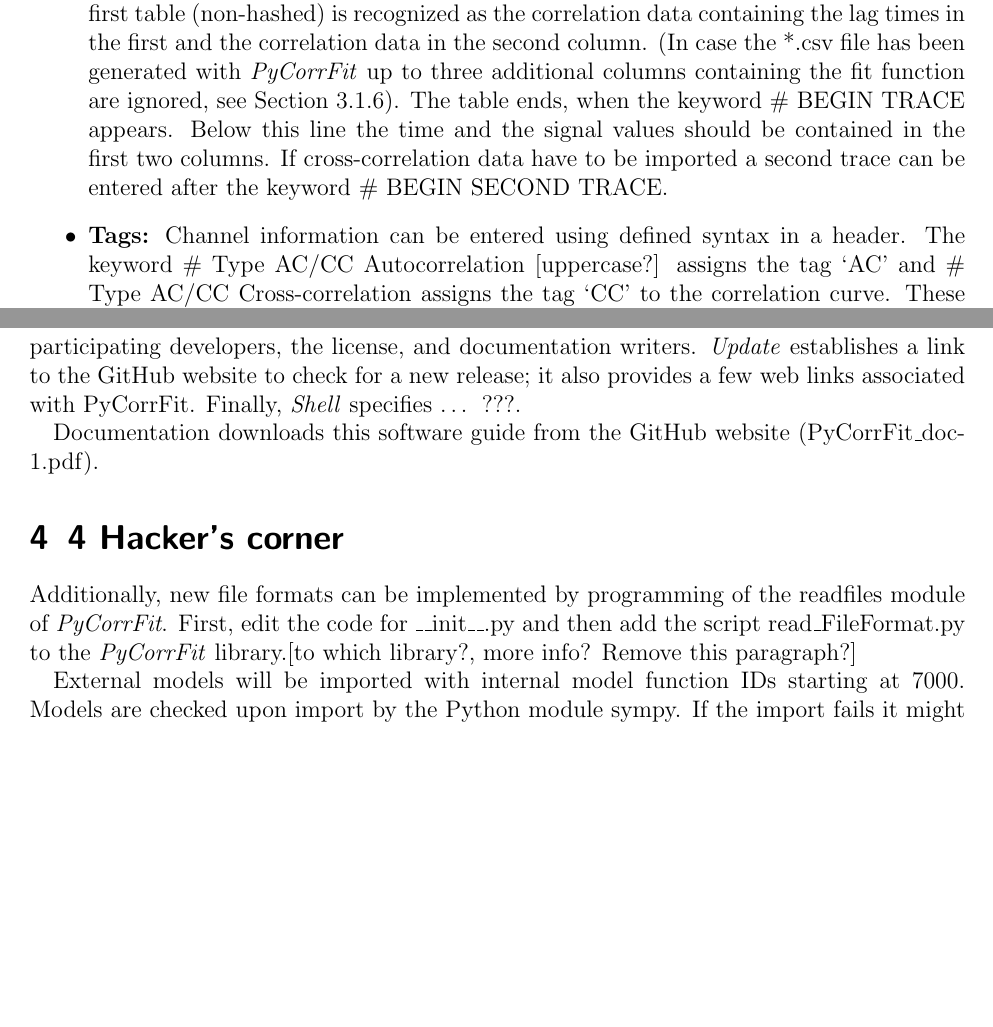
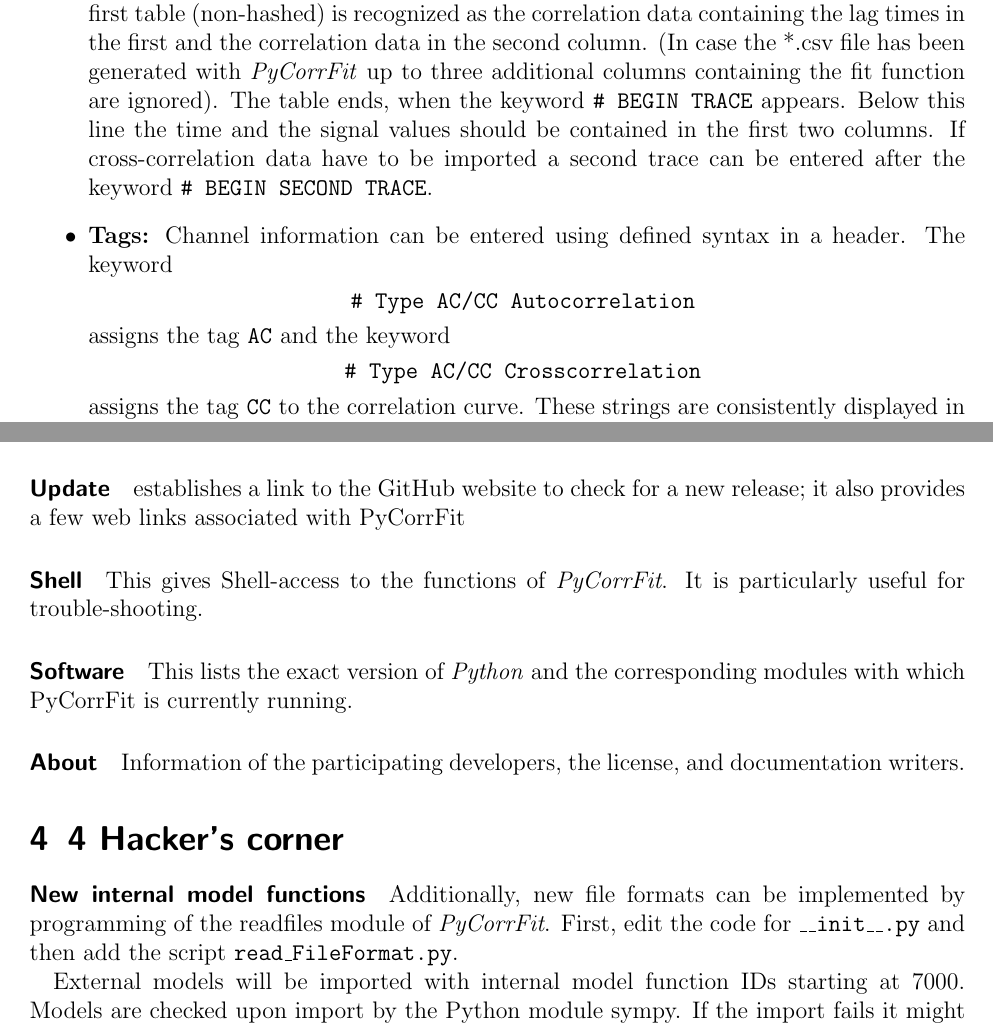
Before and after one commit to FCS-analysis/PyCorrFit, a LaTeX document (doc-src/PyCorrFit_doc.tex, which reads doc-src/PyCorrFit_doc_content.tex): two parts of pages 11 and 17 of 29 before the commit and two parts of pages 11 and 17 of 30 after it, joined at a grey line, cut so that both start at the same text, the shorter picture padded with empty space. Compiled offline with pdfLaTeX.

Commit message:
Update documentation
Former-commit-id: e946d175f599e47d563002e2785253ca4b67dda5 [formerly dd1a5a491b42da4144dabfad695bd527b058bdf2] [formerly 148f627c64d6f2bb028c905fdf50a24b5d542274] [formerly 6abd74c978c86e3d4855ac710061df15a25ac4bf [formerly 35acc0ea0c1c499974666346f2bd200c38333b87] [formerly 148f627c64d6f2bb028c905fdf50a24b5d542274 [formerly 6897896860558e29b82501b483dbe86da2a7d6b9]]]
Former-commit-id: d1d4ccc8c12313f039f87431874e80b74eecafea [formerly 41f1bb934b515f1a43e515d6368244b0f8b0b0ff] [formerly e14e115d80e06758d8a21556c3c8427ebf1ad114 [formerly 063535c70ff09931436ef7f3c6dfa6f0110bcad6]]
Former-commit-id: e14e115d80e06758d8a21556c3c8427ebf1ad114
Former-commit-id: c04afce6743466b4fe01c909027b97b8d18b3c4e

```diff
--- a/doc-src/PyCorrFit_doc_content.tex
+++ b/doc-src/PyCorrFit_doc_content.tex
@@ -272,5 +272,18 @@
 \item Intensity: 1 kHz
 \item Amplitude offset: G(0) = 0 (not 1)
 \end{itemize}
-\item \textbf{Keywords: }\textit{PyCorrFit} reads the first two columns containing numerical values. The first table (non-hashed) is recognized as the correlation data containing the lag times in the first and the correlation data in the second column. (In case the *.csv file has been generated with \textit{PyCorrFit} up to three additional columns containing the fit function are ignored, see Section 3.1.6). The table ends, when the keyword \# BEGIN TRACE appears. Below this line the time and the signal values should be contained in the first two columns. If cross-correlation data have to be imported a second trace can be entered after the keyword \# BEGIN SECOND TRACE.
-\item \textbf{Tags:} Channel information can be entered using defined syntax in a header. The keyword \# Type AC/CC Autocorrelation [uppercase?] assigns the tag ‘AC’ and \# Type AC/CC Cross-correlation assigns the tag ‘CC’ to the correlation curve. These strings are consistently displayed in the user interface of the respective data page in \textit{PyCorrFit}. If no data type is specified, autocorrelation is assumed. Tags may be specified with additional information like channel numbers, e.g. \# Type AC/CC Autocorrelation \_01. In this case the tag ‘AC\_01’ is generated. This feature is useful to keep track of the type of curve during the fitting and when post-processing the numerical fit results.
+\item \textbf{Keywords: }\textit{PyCorrFit} reads the first two columns containing numerical values. The first table (non-hashed) is recognized as the correlation data containing the lag times in the first and the correlation data in the second column. (In case the *.csv file has been generated with \textit{PyCorrFit} up to three additional columns containing the fit function are ignored). The table ends, when the keyword \texttt{\# BEGIN TRACE} appears. Below this line the time and the signal values should be contained in the first two columns. If cross-correlation data have to be imported a second trace can be entered after the keyword \texttt{\# BEGIN SECOND TRACE}.
+\item \textbf{Tags:} Channel information can be entered using defined syntax in a header. The keyword
+\begin{center}
+\vspace{-1em}
+ \texttt{\# Type AC/CC Autocorrelation}
+\vspace{-1em}
+\end{center}
+  assigns the tag \texttt{AC} and the keyword
+\begin{center}
+\vspace{-1em}
+  {\texttt{\# Type AC/CC Crosscorrelation}}
+\vspace{-1em}
+\end{center}
+ assigns the tag \texttt{CC} to the correlation curve. These strings are consistently displayed in the user interface of the respective data page in \textit{PyCorrFit}. If no data type is specified, autocorrelation is assumed. Tags may be specified with additional information like channel numbers, e.g.
+\begin{center}
@@ -447,19 +469,21 @@
+This entry displays the wiki of \textit{PyCorrFit} on \textit{GitHub}. Everyone who registers with \textit{GitHub} will be able to make additions and modifications. The wiki is intended for end-users of \textit{PyCorrFit} to share protocols or to add other useful information.
+\paragraph*{Update}
+establishes a link to the GitHub website to check for a new release; it also provides a few web links associated with PyCorrFit
+\paragraph*{Shell}
+This gives Shell-access to the functions of \textit{PyCorrFit}. It is particularly useful for trouble-shooting.
+\paragraph*{Software}
+This lists the exact version of \textit{Python} and the corresponding modules with which PyCorrFit is currently running.
+\paragraph*{About}
+Information of the participating developers, the license, and documentation writers.
 
-The help menu mainly provides additional information. \textit{Software used} lists the exact version of \textit{Python} used for programming the executable software. \textit{About} gives information of the participating developers, the license, and documentation writers. \textit{Update} establishes a link to the GitHub website to check for a new release; it also provides a few web links associated with PyCorrFit. Finally, \textit{Shell} specifies … ???.
-
-Documentation downloads this software guide from the GitHub website (PyCorrFit\_doc-1.pdf).
 
 \section{4 Hacker's corner}
+\paragraph*{New internal model functions}
+Additionally, new file formats can be implemented by programming of the readfiles module of \textit{PyCorrFit}. First, edit the code for \texttt{\_\_init\_\_.py} and then add the script \texttt{read\_FileFormat.py}.
 
-Additionally, new file formats can be implemented by programming of the readfiles module of \textit{PyCorrFit}. First, edit the code for \_\_init\_\_.py and then add the script read\_FileFormat.py to the \textit{PyCorrFit} library.[to which library?, more info? Remove this paragraph?]
-
-External models will be imported with internal model function IDs starting at 7000. Models are checked upon import by the Python module sympy. If the import fails it might be a syntax error or just an error of sympy, since this module is still under development.
-
-
+External models will be imported with internal model function IDs starting at $7000$. Models are checked upon import by the Python module sympy. If the import fails it might be a syntax error or just an error of sympy, since this module is still under development.
 
 \section{Theoretical background}
-
-
 \subsection{Derivation of FCS model functions}
 This section introduces the calculation of FCS model functions. It supplies some background information and points out general properties of correlation functions.
 
```
Also changed, not shown: doc-src/PyCorrFit_doc_content.tex (61 more changed lines).
